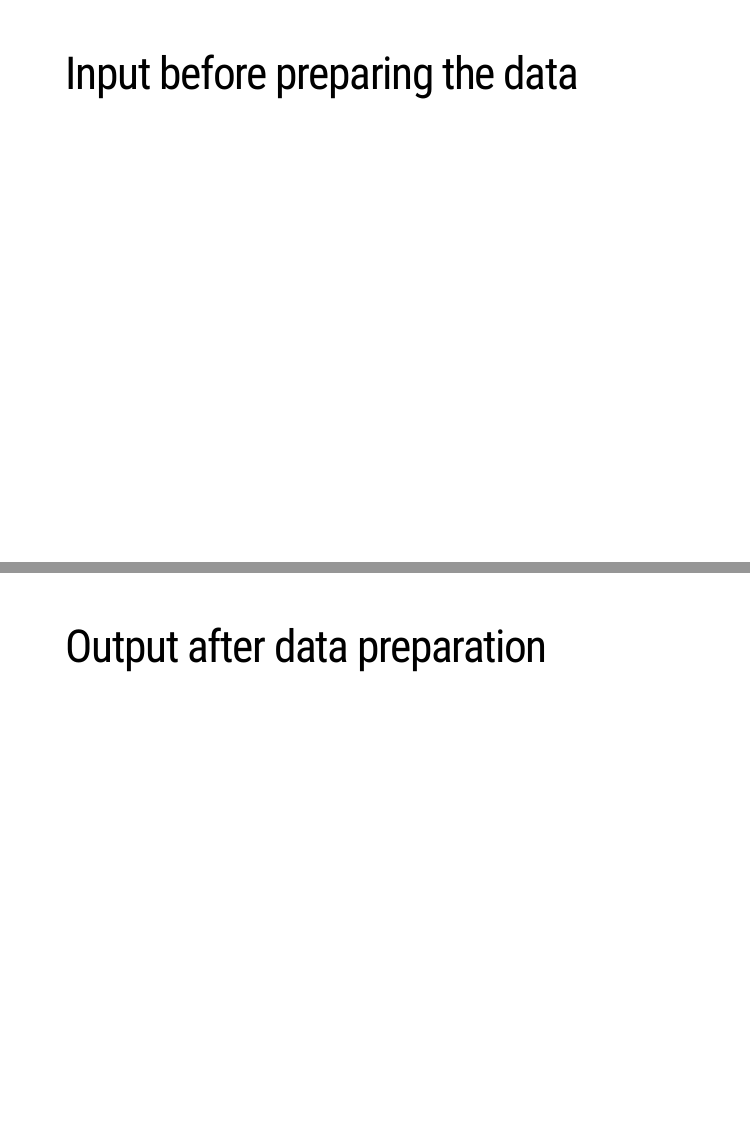
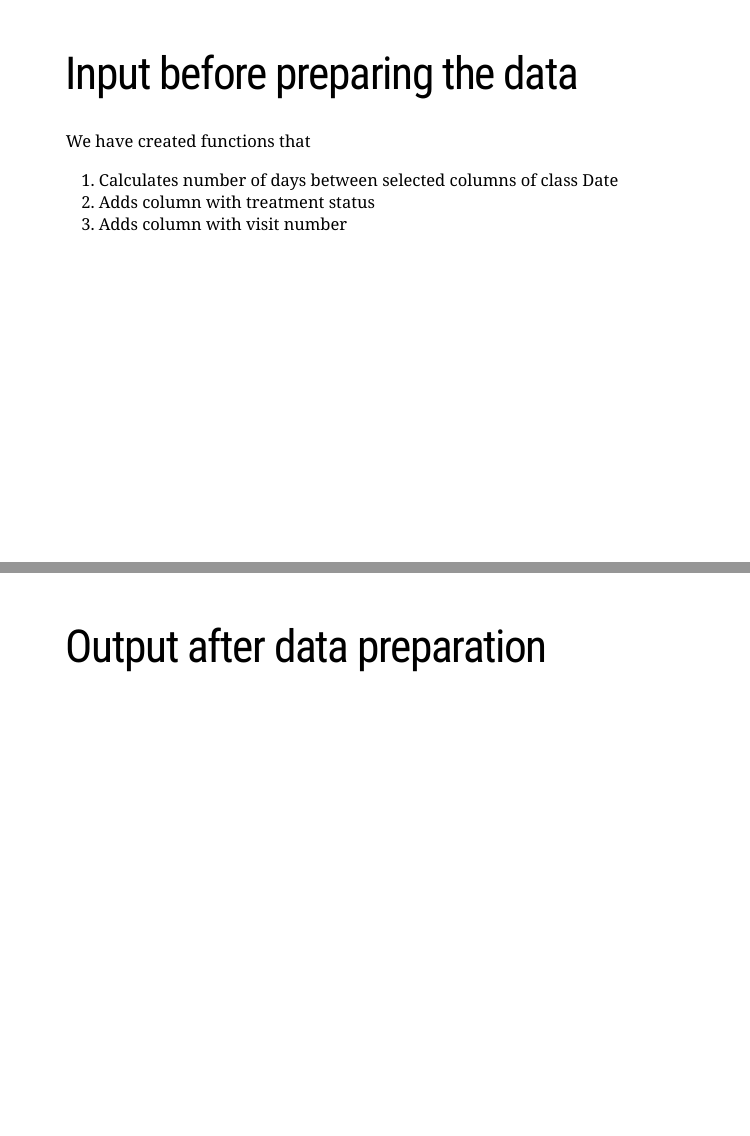
Before and after one commit to LautenbachMJ/2021_raukr_InfectiousDiseaseR, an R Markdown document (src/test presentation.Rmd): pages 7 and 8 of 12, joined at a grey line. Rendered offline with R 4.5, knitr and Pandoc, with nearby package versions; the code chunks are not run, so their results and figures are left out; the slides are laid out offline by our stand-in for remark.js, each with all of its steps uncovered, in fonts that may differ from those the slides ask for, and without slide numbers, shadows or browser add-ons.

Commit message:
list of functions

````diff
--- a/src/test presentation.Rmd
+++ b/src/test presentation.Rmd
@@ -127,6 +127,13 @@ input_data <- read_delim("../data/input_data.csv", delim = ";")
 str(input_data)
 ```
 ]
+--
+
+We have created functions that
+1. Calculates number of days between selected columns of class Date
+2. Adds column with treatment status
+3. Adds column with visit number
+
 
 ---
 # Output after data preparation
````
Also changed, not shown: src/test presentation.Rmd (2 more changed lines).
